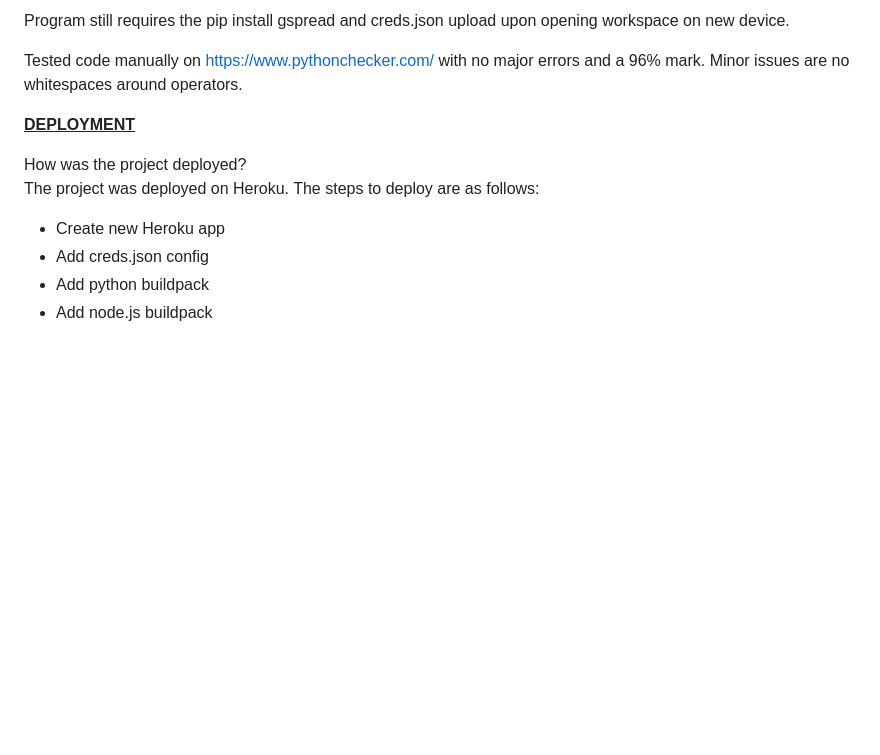
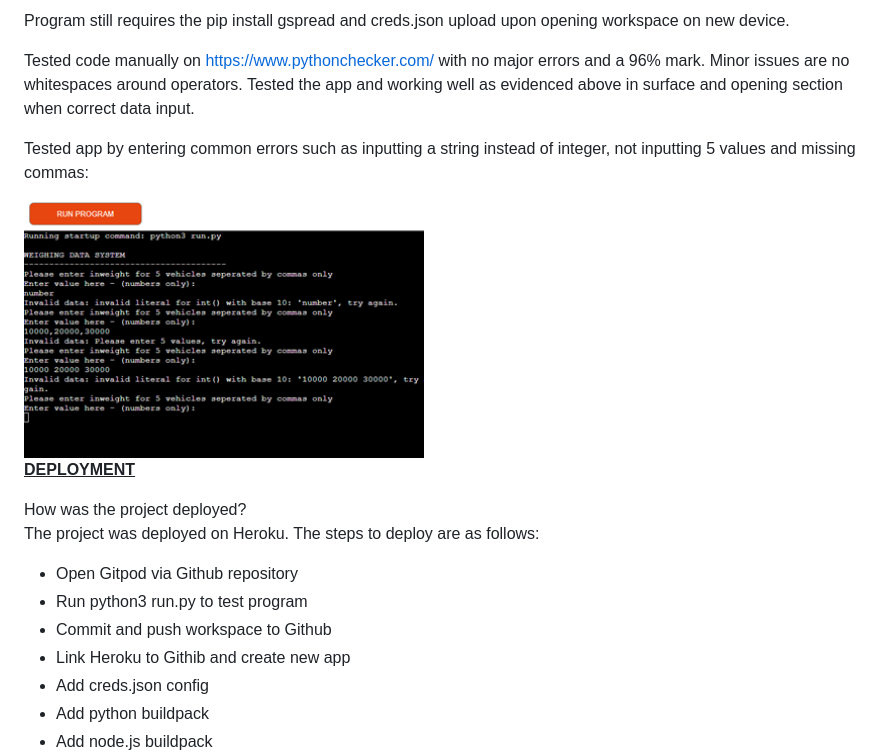
Before and after one commit to BFO1715/weighing_data_system, a Markdown page: README.md, the part around the change. Drawn GitHub-style; pictures changed too: assets/images/app_error_testing.png (added); blank space fills up the shorter version.

Commit message:
Testing common errors of Heroku app

```diff
--- a/README.md
+++ b/README.md
@@ -75,14 +75,21 @@ Program tested fine afterwards though this bug kept happening upon opening works
 
 Program still requires the pip install gspread and creds.json upload upon opening workspace on new device.
 
-Tested code manually on https://www.pythonchecker.com/  with no major errors and a 96% mark. Minor issues are no whitespaces around operators.
+Tested code manually on https://www.pythonchecker.com/  with no major errors and a 96% mark. Minor issues are no whitespaces around operators. Tested the app and working well as evidenced above in surface and opening section when correct data input.
+
+Tested app by entering common errors such as inputting a string instead of integer, not inputting 5 values and missing commas:
+
+<img src="assets/images/app_error_testing.png" alt="Bugs Fixed" width="400" height="225">
 
 <strong><u>DEPLOYMENT</u></strong>
 
 How was the project deployed?<br>
 The project was deployed on Heroku. The steps to deploy are as follows:<br>
 <ul>
-<li>Create new Heroku app</li>
+<li>Open Gitpod via Github repository</li>
+<li>Run python3 run.py to test program</li>
+<li>Commit and push workspace to Github</li>
+<li>Link Heroku to Githib and create new app</li>
 <li>Add creds.json config</li>
 <li>Add python buildpack</li>
 <li>Add node.js buildpack</li>
```
